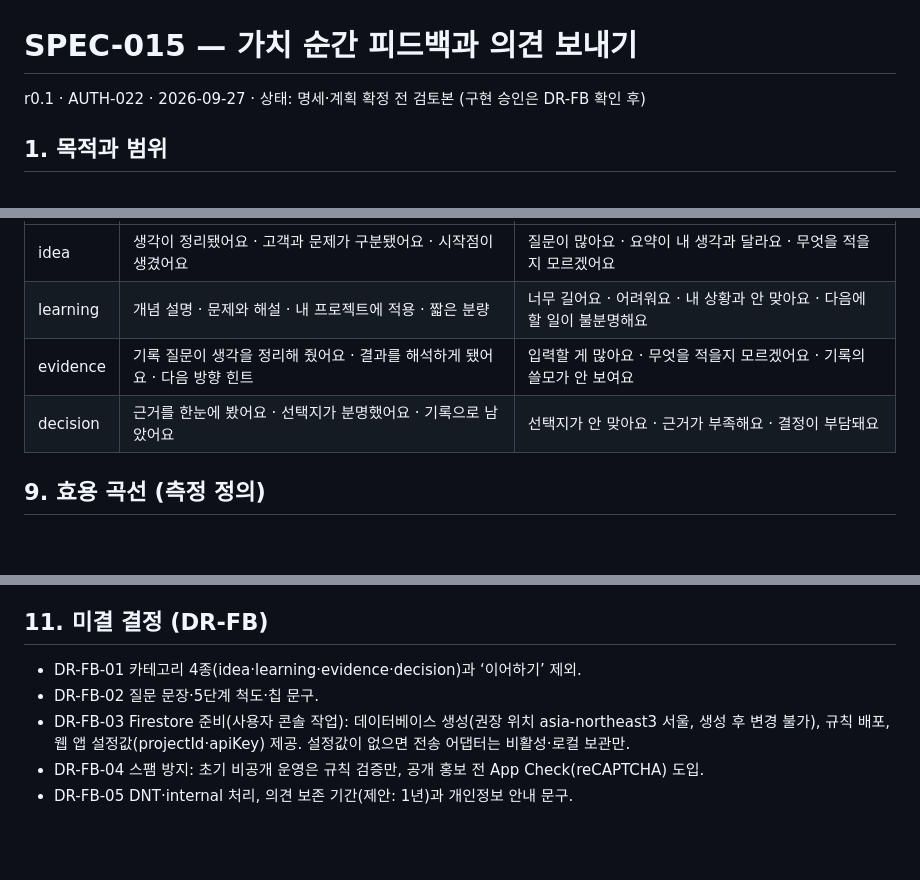
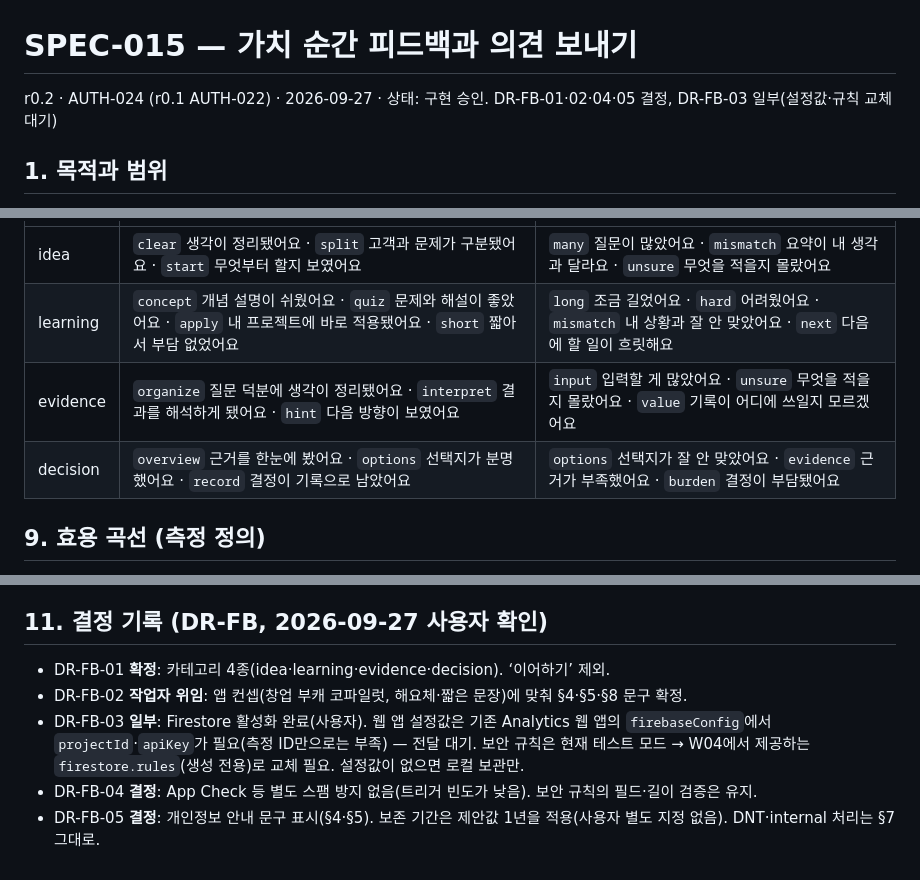
Before and after one commit to 8848man/Vencubator, a Markdown page: docs/specs/SPEC-015-value-feedback.md, 3 parts joined by grey strips. GitHub-like rendering; blank space fills up the shorter version.

```diff
--- a/docs/specs/SPEC-015-value-feedback.md
+++ b/docs/specs/SPEC-015-value-feedback.md
@@ -1,6 +1,6 @@
 # SPEC-015 — 가치 순간 피드백과 의견 보내기
 
-r0.1 · AUTH-022 · 2026-09-27 · 상태: 명세·계획 확정 전 검토본 (구현 승인은 DR-FB 확인 후)
+r0.2 · AUTH-024 (r0.1 AUTH-022) · 2026-09-27 · 상태: 구현 승인. DR-FB-01·02·04·05 결정, DR-FB-03 일부(설정값·규칙 교체 대기)
 
 ## 1. 목적과 범위
 
@@ -73,8 +82,8 @@ r0.1 · AUTH-022 · 2026-09-27 · 상태: 명세·계획 확정 전 검토본 (
 |---|---|---|
-| idea | 생각이 정리됐어요 · 고객과 문제가 구분됐어요 · 시작점이 생겼어요 | 질문이 많아요 · 요약이 내 생각과 달라요 · 무엇을 적을지 모르겠어요 |
-| learning | 개념 설명 · 문제와 해설 · 내 프로젝트에 적용 · 짧은 분량 | 너무 길어요 · 어려워요 · 내 상황과 안 맞아요 · 다음에 할 일이 불분명해요 |
-| evidence | 기록 질문이 생각을 정리해 줬어요 · 결과를 해석하게 됐어요 · 다음 방향 힌트 | 입력할 게 많아요 · 무엇을 적을지 모르겠어요 · 기록의 쓸모가 안 보여요 |
-| decision | 근거를 한눈에 봤어요 · 선택지가 분명했어요 · 기록으로 남았어요 | 선택지가 안 맞아요 · 근거가 부족해요 · 결정이 부담돼요 |
+| idea | `clear` 생각이 정리됐어요 · `split` 고객과 문제가 구분됐어요 · `start` 무엇부터 할지 보였어요 | `many` 질문이 많았어요 · `mismatch` 요약이 내 생각과 달라요 · `unsure` 무엇을 적을지 몰랐어요 |
+| learning | `concept` 개념 설명이 쉬웠어요 · `quiz` 문제와 해설이 좋았어요 · `apply` 내 프로젝트에 바로 적용됐어요 · `short` 짧아서 부담 없었어요 | `long` 조금 길었어요 · `hard` 어려웠어요 · `mismatch` 내 상황과 잘 안 맞았어요 · `next` 다음에 할 일이 흐릿해요 |
+| evidence | `organize` 질문 덕분에 생각이 정리됐어요 · `interpret` 결과를 해석하게 됐어요 · `hint` 다음 방향이 보였어요 | `input` 입력할 게 많았어요 · `unsure` 무엇을 적을지 몰랐어요 · `value` 기록이 어디에 쓰일지 모르겠어요 |
+| decision | `overview` 근거를 한눈에 봤어요 · `options` 선택지가 분명했어요 · `record` 결정이 기록으로 남았어요 | `options` 선택지가 잘 안 맞았어요 · `evidence` 근거가 부족했어요 · `burden` 결정이 부담됐어요 |
 
 ## 9. 효용 곡선 (측정 정의)
 
@@ -94,10 +103,10 @@ F06 전송: 운영 호스트에서만, 허용 필드만, 원문 프로젝트 데
 F07 보안 규칙: 생성만 허용, 필드·타입·길이 검증, 읽기/수정/삭제 거부 — 규칙 단위 검사(에뮬레이터 또는 규칙 파서 검사, 가능 범위 기록).
 F08 GA: 4개 이벤트·허용 속성만, 자유 입력 미전송. 기존 SPEC-011 회귀.
 
-## 11. 미결 결정 (DR-FB)
+## 11. 결정 기록 (DR-FB, 2026-09-27 사용자 확인)
 
-- DR-FB-01 카테고리 4종(idea·learning·evidence·decision)과 ‘이어하기’ 제외.
-- DR-FB-02 질문 문장·5단계 척도·칩 문구.
-- DR-FB-03 Firestore 준비(사용자 콘솔 작업): 데이터베이스 생성(권장 위치 asia-northeast3 서울, 생성 후 변경 불가), 규칙 배포, 웹 앱 설정값(projectId·apiKey) 제공. 설정값이 없으면 전송 어댑터는 비활성·로컬 보관만.
-- DR-FB-04 스팸 방지: 초기 비공개 운영은 규칙 검증만, 공개 홍보 전 App Check(reCAPTCHA) 도입.
-- DR-FB-05 DNT·internal 처리, 의견 보존 기간(제안: 1년)과 개인정보 안내 문구.
+- DR-FB-01 **확정**: 카테고리 4종(idea·learning·evidence·decision). ‘이어하기’ 제외.
+- DR-FB-02 **작업자 위임**: 앱 컨셉(창업 부캐 코파일럿, 해요체·짧은 문장)에 맞춰 §4·§5·§8 문구 확정.
+- DR-FB-03 **일부**: Firestore 활성화 완료(사용자). 웹 앱 설정값은 기존 Analytics 웹 앱의 `firebaseConfig`에서 `projectId`·`apiKey`가 필요(측정 ID만으로는 부족) — 전달 대기. 보안 규칙은 현재 테스트 모드 → W04에서 제공하는 `firestore.rules`(생성 전용)로 교체 필요. 설정값이 없으면 로컬 보관만.
+- DR-FB-04 **결정**: App Check 등 별도 스팸 방지 없음(트리거 빈도가 낮음). 보안 규칙의 필드·길이 검증은 유지.
+- DR-FB-05 **결정**: 개인정보 안내 문구 표시(§4·§5). 보존 기간은 제안값 1년을 적용(사용자 별도 지정 없음). DNT·internal 처리는 §7 그대로.
```
Also changed, not shown: other parts of docs/specs/SPEC-015-value-feedback.md (+22 -13 lines), docs/process/APPROVALS.md (+4 -0 lines), 1 other file.
